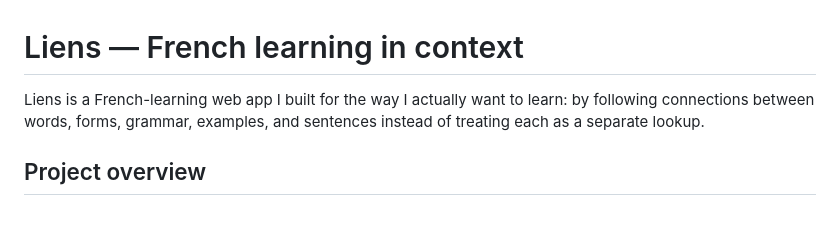
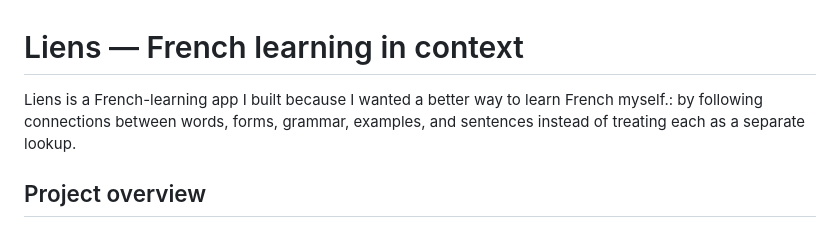
Before and after one commit to Jason-Sun/French_Learning, a Markdown page: README.md, the part around the change. Drawn GitHub-style.

```diff
--- a/README.md
+++ b/README.md
@@ -1,6 +1,6 @@
 # Liens — French learning in context
 
-Liens is a French-learning web app I built for the way I actually want to learn: by following connections between words, forms, grammar, examples, and sentences instead of treating each as a separate lookup.
+Liens is a French-learning app I built because I wanted a better way to learn French myself.: by following connections between words, forms, grammar, examples, and sentences instead of treating each as a separate lookup.
 
 ## Project overview
 
```
